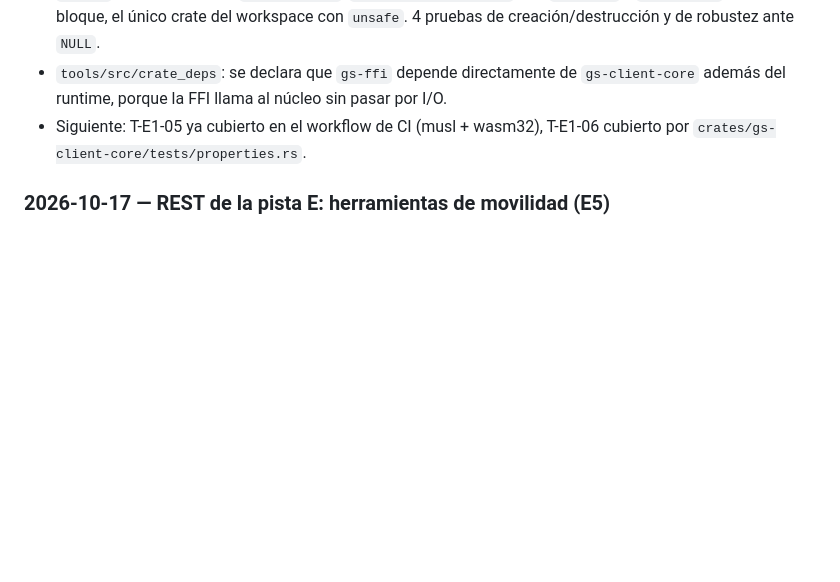
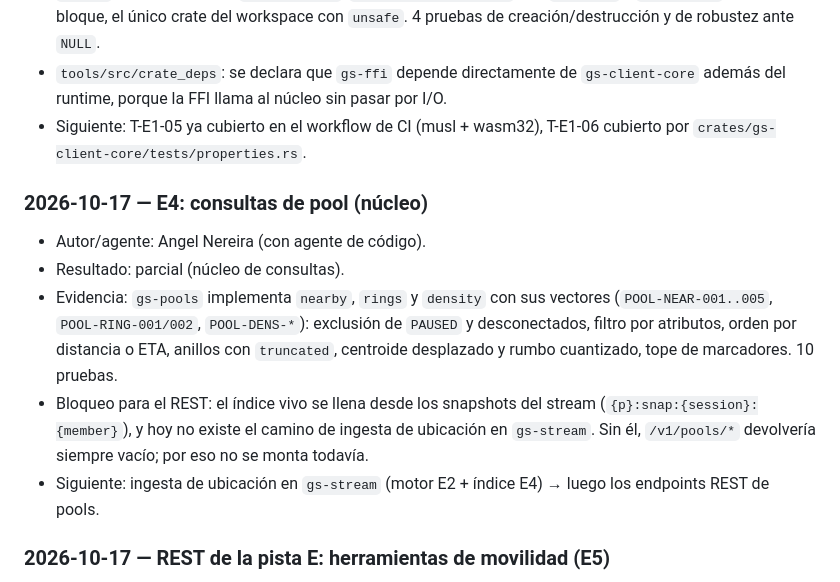
Before and after one commit to angelnereira/GeoStream, a Markdown page: docs/PROGRESS.md, the part around the change. Rendered like a GitHub page; blank space fills up the shorter version.

Commit message:
docs(progress): E4 consultas de pool (nucleo) y bloqueo del REST

```diff
--- a/docs/PROGRESS.md
+++ b/docs/PROGRESS.md
@@ -102,6 +102,13 @@ Formato de cada entrada (más reciente arriba):
 - `gs-ffi`: handles opacos, `catch_unwind`, `#[unsafe(no_mangle)]` con `# Safety` y `// SAFETY:` en cada bloque, el único crate del workspace con `unsafe`. 4 pruebas de creación/destrucción y de robustez ante `NULL`.
 - `tools/src/crate_deps`: se declara que `gs-ffi` depende directamente de `gs-client-core` además del runtime, porque la FFI llama al núcleo sin pasar por I/O.
 - Siguiente: T-E1-05 ya cubierto en el workflow de CI (musl + wasm32), T-E1-06 cubierto por `crates/gs-client-core/tests/properties.rs`.
+
+### 2026-10-17 — E4: consultas de pool (núcleo)
+- Autor/agente: Angel Nereira (con agente de código).
+- Resultado: parcial (núcleo de consultas).
+- Evidencia: `gs-pools` implementa `nearby`, `rings` y `density` con sus vectores (`POOL-NEAR-001..005`, `POOL-RING-001/002`, `POOL-DENS-*`): exclusión de `PAUSED` y desconectados, filtro por atributos, orden por distancia o ETA, anillos con `truncated`, centroide desplazado y rumbo cuantizado, tope de marcadores. 10 pruebas.
+- Bloqueo para el REST: el índice vivo se llena desde los snapshots del stream (`{p}:snap:{session}:{member}`), y hoy no existe el camino de ingesta de ubicación en `gs-stream`. Sin él, `/v1/pools/*` devolvería siempre vacío; por eso no se monta todavía.
+- Siguiente: ingesta de ubicación en `gs-stream` (motor E2 + índice E4) → luego los endpoints REST de pools.
 
 ### 2026-10-17 — REST de la pista E: herramientas de movilidad (E5)
 - Autor/agente: Angel Nereira (con agente de código).
```
